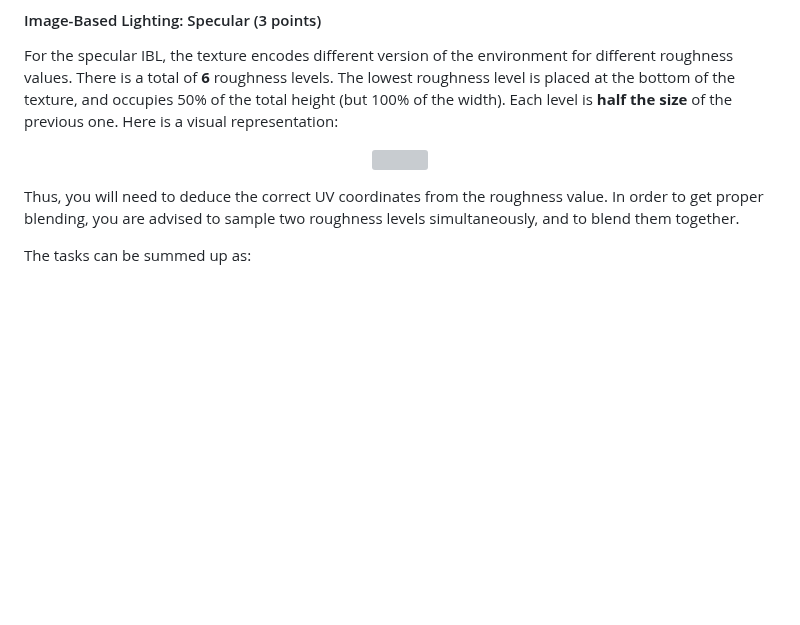
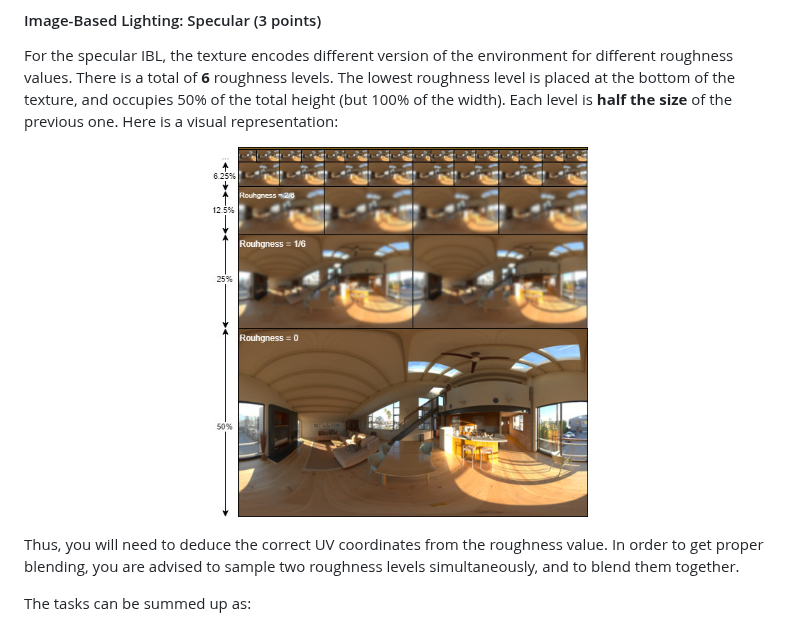
Before and after one commit to thibautambrosino/REPR, a Markdown page: README.md, the part around the change. GitHub-like rendering; blank space fills up the shorter version; grey boxes are pictures that could not be loaded.

```diff
--- a/README.md
+++ b/README.md
@@ -153,7 +153,7 @@ This is the kind of results you should get with the diffuse texture `Alexs_Apt_2
 For the specular IBL, the texture encodes different version of the environment for different roughness values. There is a total of **6** roughness levels. The lowest roughness level is placed at the bottom of the texture, and occupies 50% of the total height (but 100% of the width). Each level is **half the size** of the previous one.
 Here is a visual representation:
 <p align="center">
-<img src="./screenshots/SpecEnvSchema" width=50% height=50%>
+<img src="./screenshots/SpecEnvSchema.jpg" width=50% height=50%>
 </p>
 
 Thus, you will need to deduce the correct UV coordinates from the roughness value.
```
